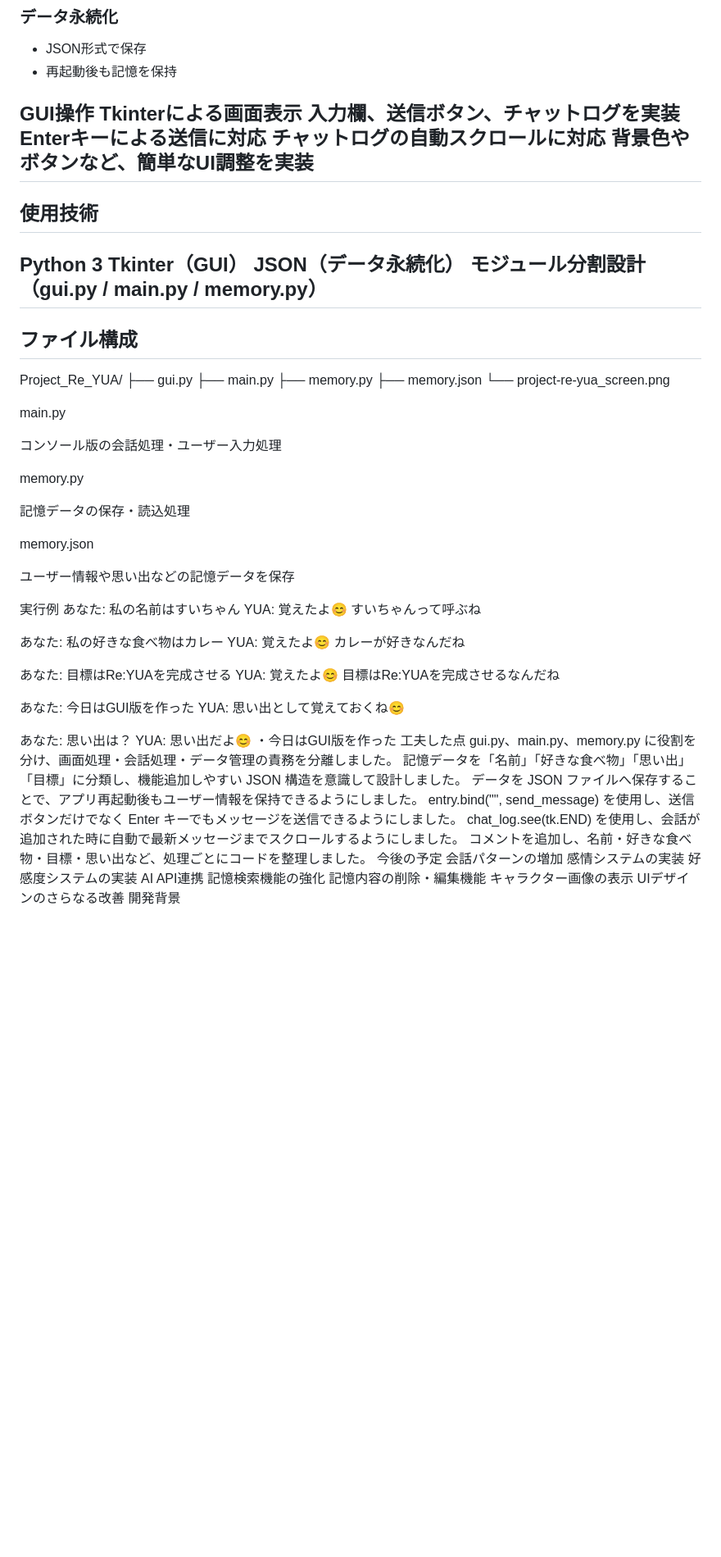
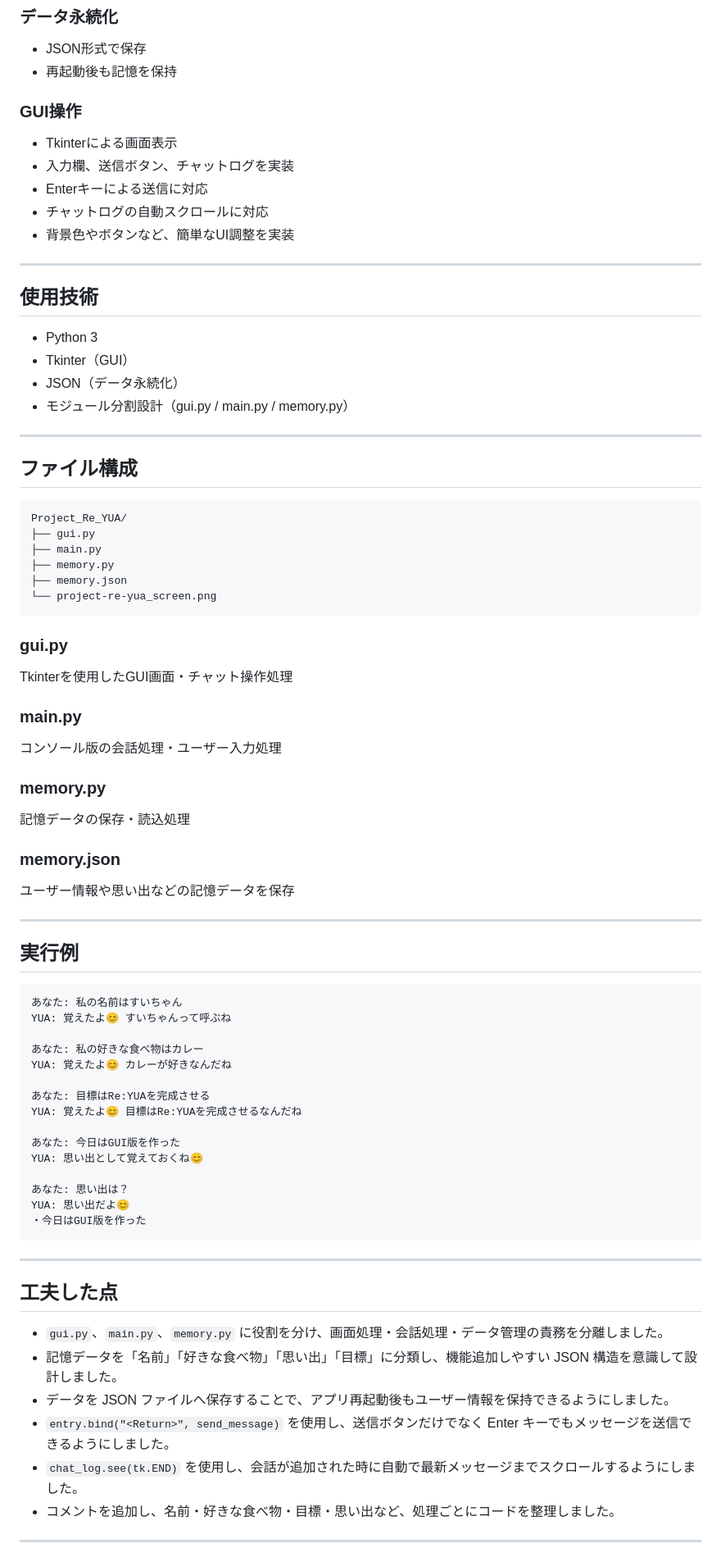
Before and after one commit to ntakazawa-dev/Repository-Name-project-re-yua, a Markdown page: README.md, the part around one of its changes. Shown at 82% size. Drawn GitHub-style; blank space fills up the shorter version.

````diff
--- a/README.md
+++ b/README.md
@@ -40,44 +43,57 @@ Project Re は、ユーザーとの会話を記憶し、次回起動時にも思
 * JSON形式で保存
 * 再起動後も記憶を保持
 
-GUI操作
-Tkinterによる画面表示
-入力欄、送信ボタン、チャットログを実装
-Enterキーによる送信に対応
-チャットログの自動スクロールに対応
-背景色やボタンなど、簡単なUI調整を実装
+### GUI操作
+
+* Tkinterによる画面表示
+* 入力欄、送信ボタン、チャットログを実装
+* Enterキーによる送信に対応
+* チャットログの自動スクロールに対応
+* 背景色やボタンなど、簡単なUI調整を実装
+
 ---
 
 ## 使用技術
 
-Python 3
-Tkinter（GUI）
-JSON（データ永続化）
-モジュール分割設計（gui.py / main.py / memory.py）
+* Python 3
+* Tkinter（GUI）
+* JSON（データ永続化）
+* モジュール分割設計（gui.py / main.py / memory.py）
+
 ---
 
 ## ファイル構成
 
+```text
 Project_Re_YUA/
 ├── gui.py
 ├── main.py
 ├── memory.py
 ├── memory.json
 └── project-re-yua_screen.png
+```
 
-main.py
+### gui.py
+
+Tkinterを使用したGUI画面・チャット操作処理
+
+### main.py
 
 コンソール版の会話処理・ユーザー入力処理
 
-memory.py
+### memory.py
 
 記憶データの保存・読込処理
 
-memory.json
+### memory.json
 
 ユーザー情報や思い出などの記憶データを保存
 
-実行例
+---
+
+## 実行例
+
+```text
 あなた: 私の名前はすいちゃん
 YUA: 覚えたよ😊 すいちゃんって呼ぶね
 
@@ -93,20 +109,18 @@ YUA: 思い出として覚えておくね😊
 あなた: 思い出は？
 YUA: 思い出だよ😊
 ・今日はGUI版を作った
-工夫した点
-gui.py、main.py、memory.py に役割を分け、画面処理・会話処理・データ管理の責務を分離しました。
-記憶データを「名前」「好きな食べ物」「思い出」「目標」に分類し、機能追加しやすい JSON 構造を意識して設計しました。
-データを JSON ファイルへ保存することで、アプリ再起動後もユーザー情報を保持できるようにしました。
-entry.bind("<Return>", send_message) を使用し、送信ボタンだけでなく Enter キーでもメッセージを送信できるようにしました。
-chat_log.see(tk.END) を使用し、会話が追加された時に自動で最新メッセージまでスクロールするようにしました。
-コメントを追加し、名前・好きな食べ物・目標・思い出など、処理ごとにコードを整理しました。
-今後の予定
-会話パターンの増加
-感情システムの実装
-好感度システムの実装
-AI API連携
-記憶検索機能の強化
-記憶内容の削除・編集機能
-キャラクター画像の表示
-UIデザインのさらなる改善
-開発背景
+```
+
+---
+
+## 工夫した点
+
+* `gui.py`、`main.py`、`memory.py` に役割を分け、画面処理・会話処理・データ管理の責務を分離しました。
+* 記憶データを「名前」「好きな食べ物」「思い出」「目標」に分類し、機能追加しやすい JSON 構造を意識して設計しました。
+* データを JSON ファイルへ保存することで、アプリ再起動後もユーザー情報を保持できるようにしました。
+* `entry.bind("<Return>", send_message)` を使用し、送信ボタンだけでなく Enter キーでもメッセージを送信できるようにしました。
+* `chat_log.see(tk.END)` を使用し、会話が追加された時に自動で最新メッセージまでスクロールするようにしました。
+* コメントを追加し、名前・好きな食べ物・目標・思い出など、処理ごとにコードを整理しました。
+
+---
+
````
Also changed, not shown: other parts of README.md (+23 -6 lines).
